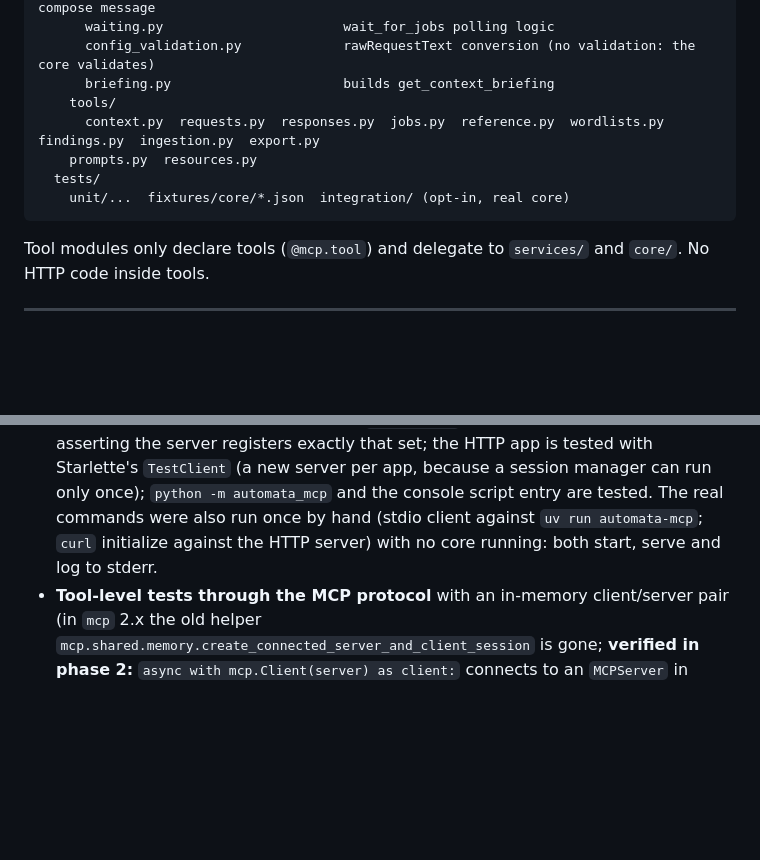
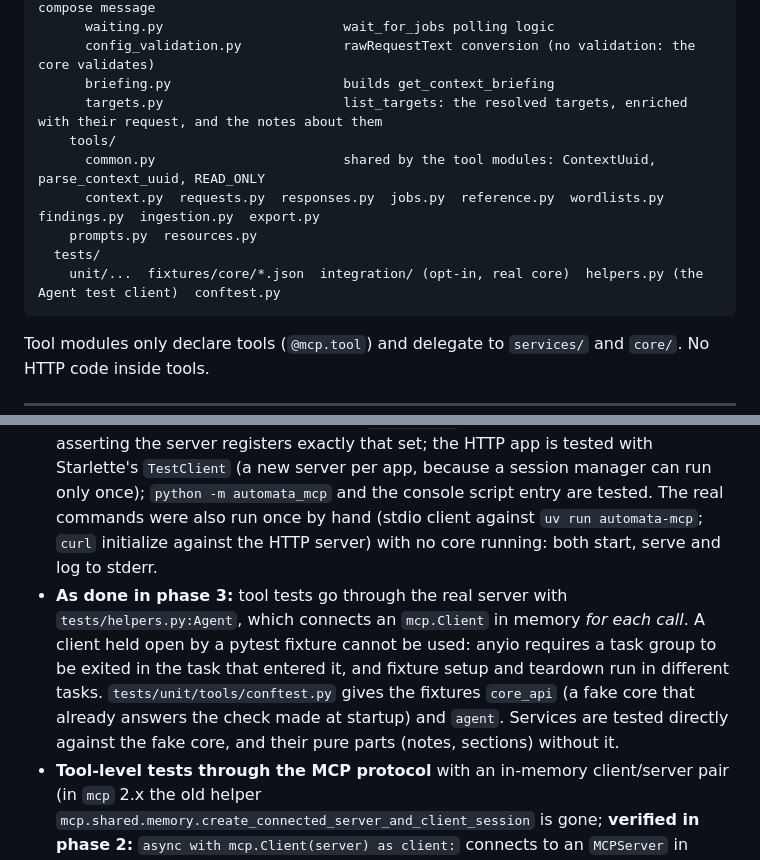
Before and after one commit to anovimous/automata, a Markdown page: mcp/docs/implementation-plan.md, 2 parts joined by grey strips. Rendered like a GitHub page; blank space fills up the shorter version.

````diff
--- a/mcp/docs/implementation-plan.md
+++ b/mcp/docs/implementation-plan.md
@@ -127,11 +127,13 @@ automata-mcp/
       waiting.py                       wait_for_jobs polling logic
       config_validation.py             rawRequestText conversion (no validation: the core validates)
       briefing.py                      builds get_context_briefing
+      targets.py                       list_targets: the resolved targets, enriched with their request, and the notes about them
     tools/
+      common.py                        shared by the tool modules: ContextUuid, parse_context_uuid, READ_ONLY
       context.py  requests.py  responses.py  jobs.py  reference.py  wordlists.py  findings.py  ingestion.py  export.py
     prompts.py  resources.py
   tests/
-    unit/...  fixtures/core/*.json  integration/ (opt-in, real core)
+    unit/...  fixtures/core/*.json  integration/ (opt-in, real core)  helpers.py (the Agent test client)  conftest.py
 ```
 
 Tool modules only declare tools (`@mcp.tool`) and delegate to `services/` and `core/`. No HTTP code inside tools.
@@ -564,6 +575,7 @@ None of these blocks the MVP; each would be a separate core branch (the core rep
 - **Fixtures:** `tests/fixtures/core/*.json` — one real-shaped sample per payload in section 7 (copy the shapes from the core DTOs; refresh them when the core changes). Tests parse every fixture with the pydantic models and assert round-trips of the request bodies.
 - **As done in phase 1:** `tests/conftest.py` has a `load_fixture(name)` fixture; the 28 fixtures in `tests/fixtures/core/` cover every payload of section 7, including the bodies the server sends (these are asserted to round-trip through `to_payload()`); client tests use `respx` with an injected fake `sleep` (so retry back-offs are asserted without waiting). Parametrised tables cover every GET route (path, query, result type).
 - **As done in phase 2:** an autouse fixture `clean_automata_env` (in `tests/conftest.py`) removes every `AUTOMATA_*` variable from each test; `tests/unit/test_tool_registry.py` keeps the 37 names of 17.A and a set `IMPLEMENTED` that each phase extends, asserting the server registers exactly that set; the HTTP app is tested with Starlette's `TestClient` (a new server per app, because a session manager can run only once); `python -m automata_mcp` and the console script entry are tested. The real commands were also run once by hand (stdio client against `uv run automata-mcp`; `curl` initialize against the HTTP server) with no core running: both start, serve and log to stderr.
+- **As done in phase 3:** tool tests go through the real server with `tests/helpers.py:Agent`, which connects an `mcp.Client` in memory *for each call*. A client held open by a pytest fixture cannot be used: anyio requires a task group to be exited in the task that entered it, and fixture setup and teardown run in different tasks. `tests/unit/tools/conftest.py` gives the fixtures `core_api` (a fake core that already answers the check made at startup) and `agent`. Services are tested directly against the fake core, and their pure parts (notes, sections) without it.
 - **Tool-level tests through the MCP protocol** with an in-memory client/server pair (in `mcp` 2.x the old helper `mcp.shared.memory.create_connected_server_and_client_session` is gone; **verified in phase 2:** `async with mcp.Client(server) as client:` connects to an `MCPServer` in memory, runs its lifespan and offers `list_tools()` and `call_tool(name, args)`; a result has `is_error` and `content[0].text`): list tools (assert the exact tool name set = section 17.A), call a tool, assert the structured result and that errors come back as `isError`.
 - **Must-have cases:** each core status (404/400/409/422/5xx/timeout) for at least one tool of each group; `wait_for_jobs` early exits (any, all, waitingForAction, timeout) with a fake clock/sleep; byte-cap truncation and offset; binary detection; `normalize_raw_message` (LF→CRLF, missing blank line, body untouched); `rawRequestText` conversion (and that `create_job` makes no call other than the POST and the job fetch); finding tools only call the scoped routes (and show 404/409 messages); `export_body_property_names` never sends `programId`.
 - **Integration tests** (`tests/integration`, opt-in via `AUTOMATA_IT=1`, real core on `AUTOMATA_CORE_URL` with a prepared context): one happy path per tool group. Not required for CI.
````
Also changed, not shown: other parts of mcp/docs/implementation-plan.md (+10 -1 lines).
